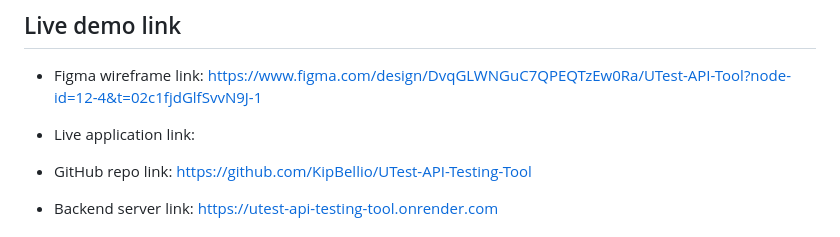
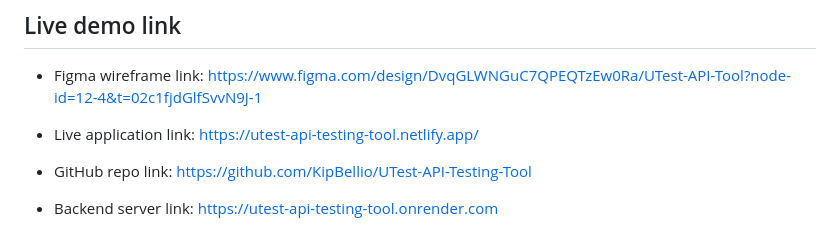
Before and after one commit to KipBellio/UTest-API-Testing-Tool, a Markdown page: README.md, the part around the change. Drawn GitHub-style.

Commit message:
Added live url to readme

```diff
--- a/README.md
+++ b/README.md
@@ -7,7 +7,7 @@ A simple webtool that allows users to test APIs for their functionality by input
 ## Live demo link
 * Figma wireframe link: https://www.figma.com/design/DvqGLWNGuC7QPEQTzEw0Ra/UTest-API-Tool?node-id=12-4&t=02c1fjdGlfSvvN9J-1
 
-* Live application link:
+* Live application link: https://utest-api-testing-tool.netlify.app/
 
 * GitHub repo link: https://github.com/KipBellio/UTest-API-Testing-Tool
 
```
